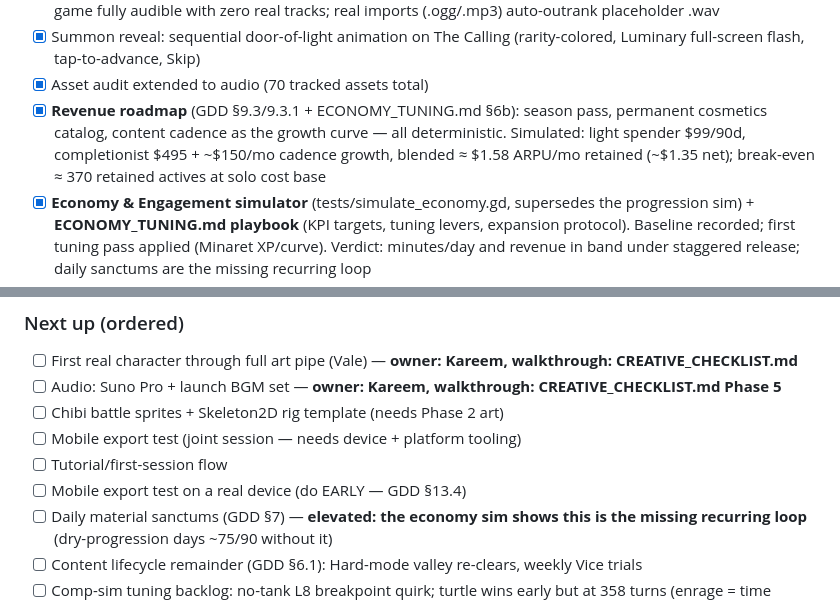
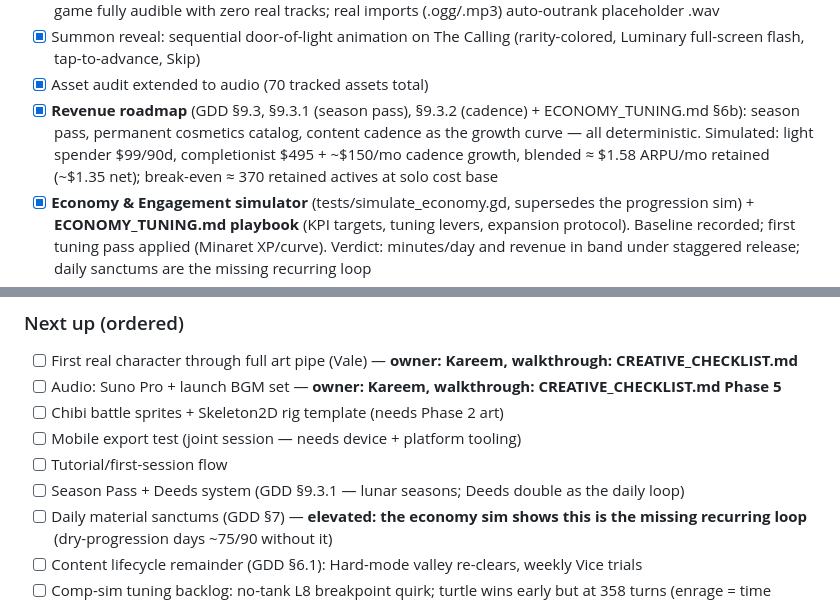
Before and after one commit to Muhammadan92/SufiGacha, a Markdown page: PROGRESS.md, 2 parts joined by grey strips. GitHub-like rendering.

```diff
--- a/PROGRESS.md
+++ b/PROGRESS.md
@@ -31,7 +31,7 @@ that changes status.** Roadmap definitions live in GDD.md §14.
 - [x] Placeholder audio generator (tools/gen_placeholder_audio.gd): 12 synthesized SFX + 6 seamless loops — game fully audible with zero real tracks; real imports (.ogg/.mp3) auto-outrank placeholder .wav
 - [x] Summon reveal: sequential door-of-light animation on The Calling (rarity-colored, Luminary full-screen flash, tap-to-advance, Skip)
 - [x] Asset audit extended to audio (70 tracked assets total)
-- [x] **Revenue roadmap** (GDD §9.3/9.3.1 + ECONOMY_TUNING.md §6b): season pass, permanent cosmetics catalog, content cadence as the growth curve — all deterministic. Simulated: light spender $99/90d, completionist $495 + ~$150/mo cadence growth, blended ≈ $1.58 ARPU/mo retained (~$1.35 net); break-even ≈ 370 retained actives at solo cost base
+- [x] **Revenue roadmap** (GDD §9.3, §9.3.1 (season pass), §9.3.2 (cadence) + ECONOMY_TUNING.md §6b): season pass, permanent cosmetics catalog, content cadence as the growth curve — all deterministic. Simulated: light spender $99/90d, completionist $495 + ~$150/mo cadence growth, blended ≈ $1.58 ARPU/mo retained (~$1.35 net); break-even ≈ 370 retained actives at solo cost base
 - [x] **Economy & Engagement simulator** (tests/simulate_economy.gd, supersedes the progression sim) + **ECONOMY_TUNING.md playbook** (KPI targets, tuning levers, expansion protocol). Baseline recorded; first tuning pass applied (Minaret XP/curve). Verdict: minutes/day and revenue in band under staggered release; daily sanctums are the missing recurring loop
 - [x] Teaching Scrolls spend: mastery system (5 ranks, +6% dmg/heal each, escalating scroll costs, roster UI)
 - [x] 3-star stage objectives (clear / no falls / within turn target) with token rewards, per-stage best persisted, stage-select + results display
@@ -51,7 +51,7 @@ that changes status.** Roadmap definitions live in GDD.md §14.
 - [ ] Chibi battle sprites + Skeleton2D rig template (needs Phase 2 art)
 - [ ] Mobile export test (joint session — needs device + platform tooling)
 - [ ] Tutorial/first-session flow
-- [ ] Mobile export test on a real device (do EARLY — GDD §13.4)
+- [ ] Season Pass + Deeds system (GDD §9.3.1 — lunar seasons; Deeds double as the daily loop)
 - [ ] Daily material sanctums (GDD §7) — **elevated: the economy sim shows this is the missing recurring loop** (dry-progression days ~75/90 without it)
 - [ ] Content lifecycle remainder (GDD §6.1): Hard-mode valley re-clears, weekly Vice trials
 - [ ] Comp-sim tuning backlog: no-tank L8 breakpoint quirk; turtle wins early but at 358 turns (enrage = time punishment; acceptable for grey-box, revisit with real kits)
```
Also changed, not shown: ECONOMY_TUNING.md (+1 -1 lines), GDD.md (+46 -5 lines).
